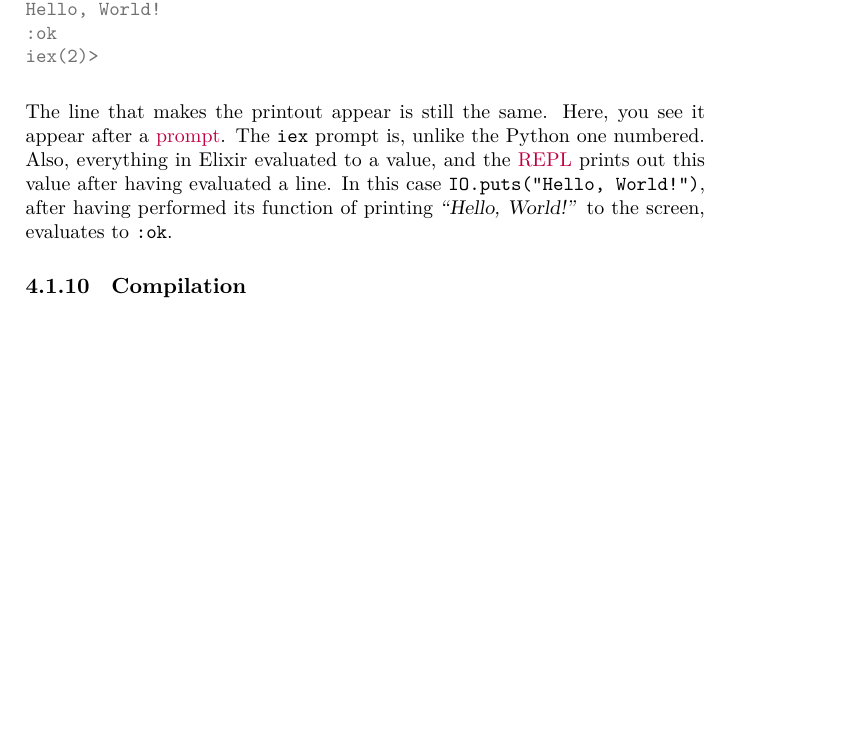
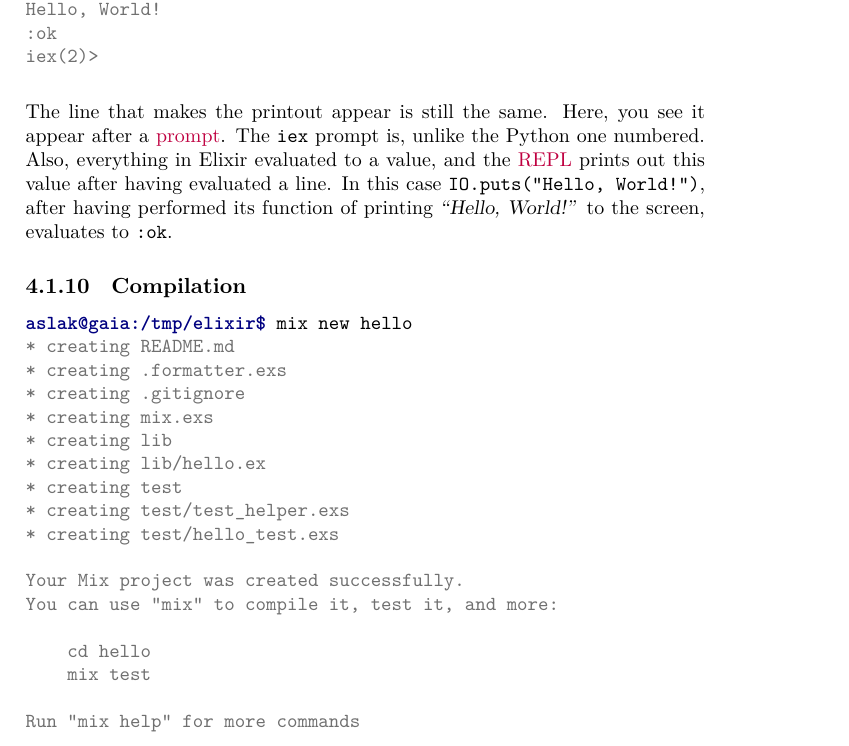
Before and after one commit to aslakjohansen/progintro, a LaTeX thesis (doc/document.tex, which reads doc/first.tex): part of page 33 of 65, cut so that both start at the same text, the shorter picture padded with empty space. Compiled offline with XeLaTeX; a LaTeX package or settings file that is missing is left out.

Commit message:
Added code for producting a new elixir project

```diff
--- a/doc/first.tex
+++ b/doc/first.tex
@@ -198,6 +198,27 @@ The line that makes the printout appear is still the same. Here, you see it appe
 
 % mix creating new project
 
+\begin{minted}[breaklines]{shell-session}
+aslak@gaia:/tmp/elixir$ mix new hello
+* creating README.md
+* creating .formatter.exs
+* creating .gitignore
+* creating mix.exs
+* creating lib
+* creating lib/hello.ex
+* creating test
+* creating test/test_helper.exs
+* creating test/hello_test.exs
+
+Your Mix project was created successfully.
+You can use "mix" to compile it, test it, and more:
+
+    cd hello
+    mix test
+
+Run "mix help" for more commands
+\end{minted}
+
 % interpreter with access to new project
 
 \subsection{Notebook}
```
